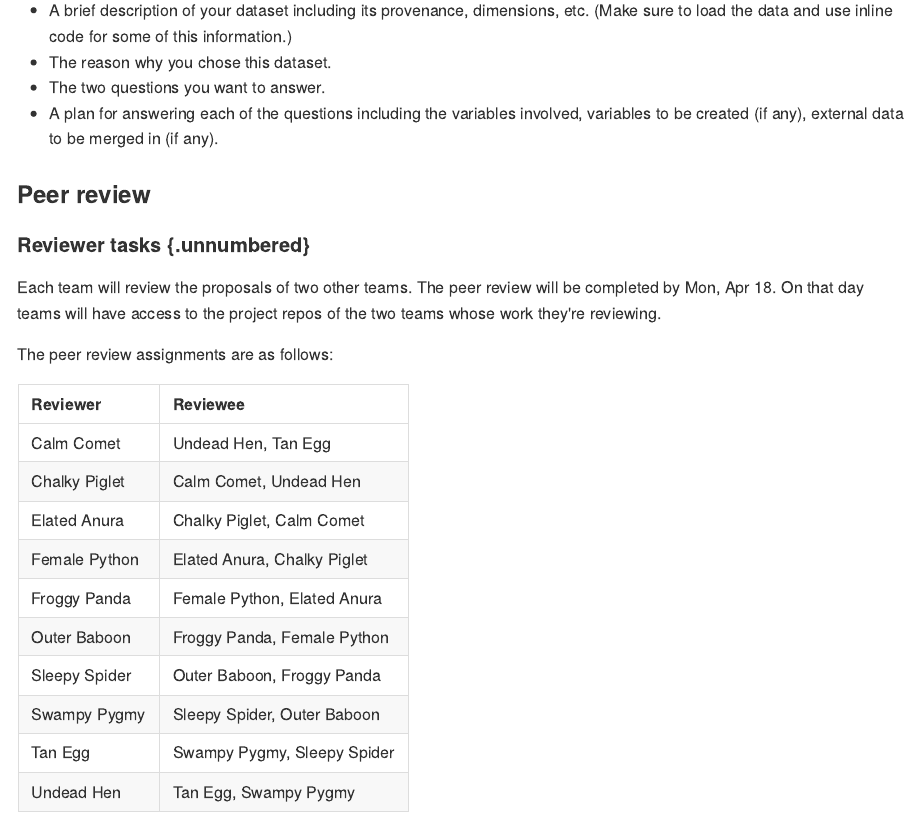
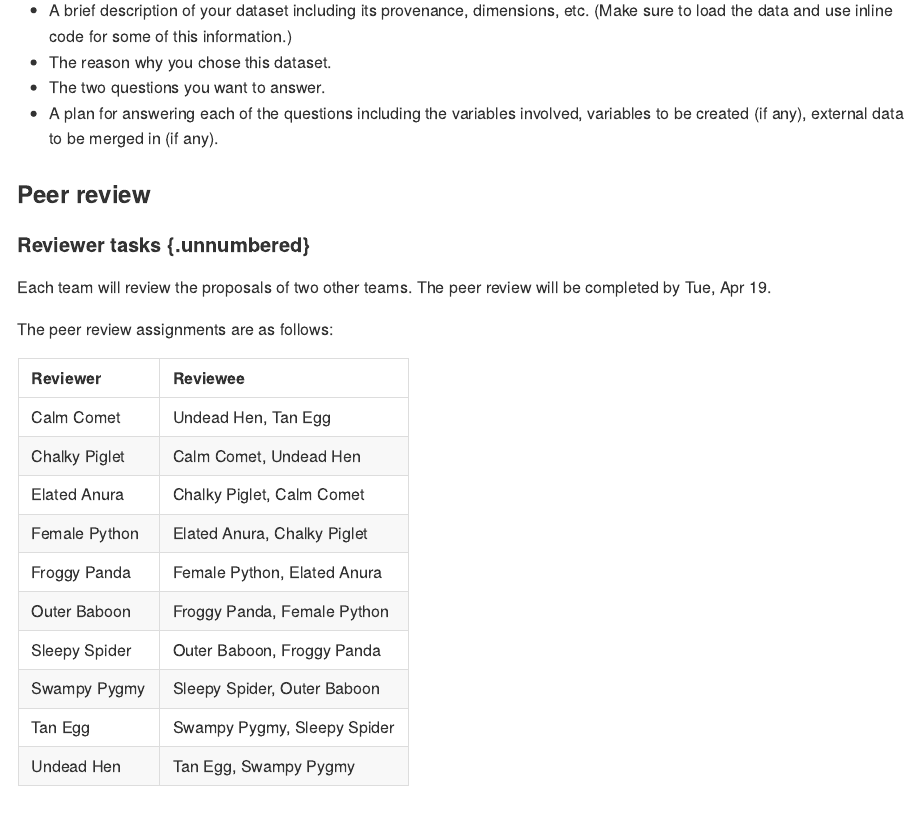
Before and after one commit to uc-dataviz/course-notes, an R Markdown document (05-proj-1.Rmd): the page in a window 1100 px wide, from 1440 px down. The pictures show the output file docs/05-proj-1.md that the author committed with the source, drawn offline in the style of GitHub.

Commit message:
Clarify when peer evaluations are due

```diff
--- a/05-proj-1.Rmd
+++ b/05-proj-1.Rmd
@@ -51,7 +51,7 @@ Your proposal should include:
 
 #### Reviewer tasks {.unnumbered}
 
-Each team will review the proposals of two other teams. The peer review will be completed by Mon, Apr 18. On that day teams will have access to the project repos of the two teams whose work they're reviewing.
+Each team will review the proposals of two other teams. The peer review will be completed by Tue, Apr 19.
 
 The peer review assignments are as follows:
 
```
Also changed, not shown: docs/05-proj-1.md, docs/search.json, 1 other file.
